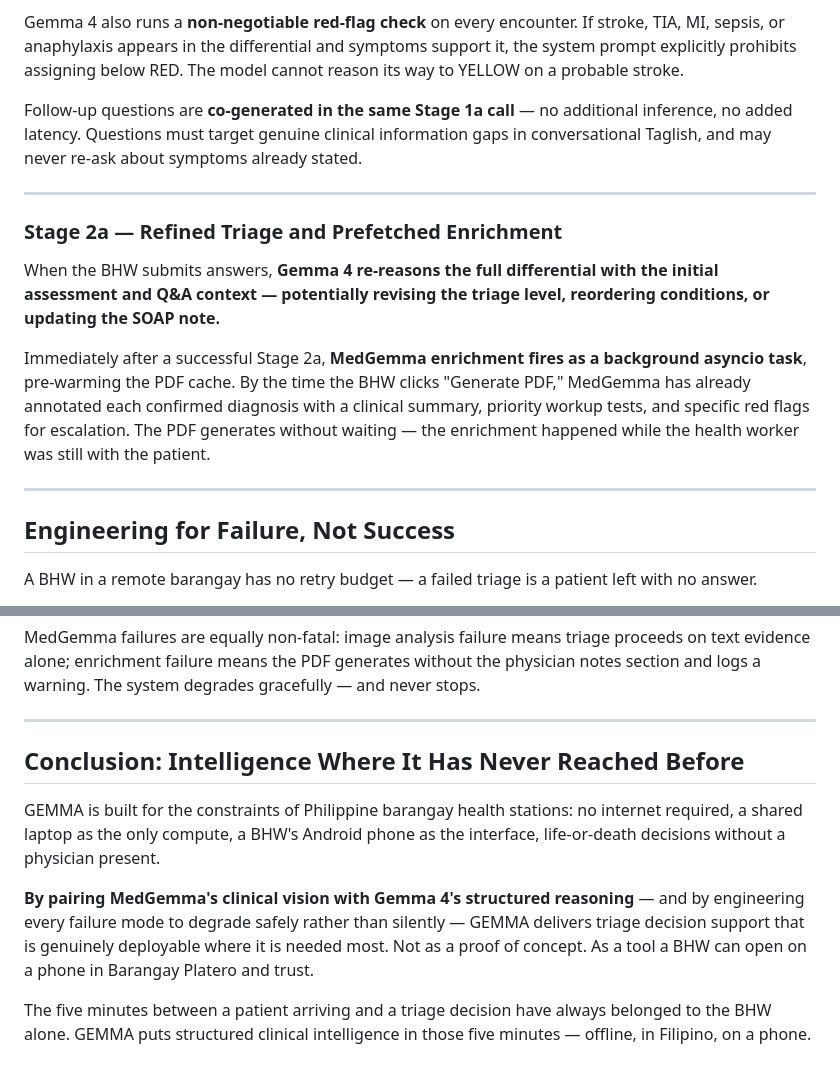
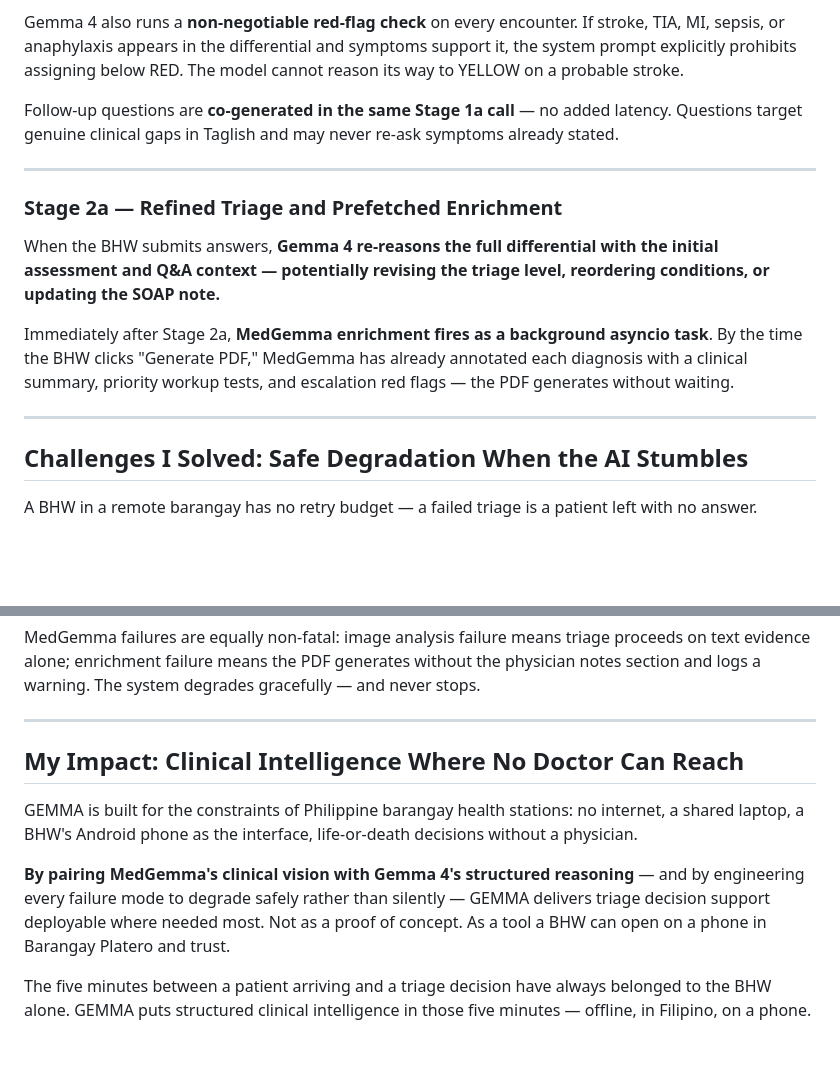
Before and after one commit to techmum21p/GEMMA, a Markdown page: docs/kaggle-writeup.md, 2 parts joined by grey strips. Rendered like a GitHub page; blank space fills up the shorter version.

```diff
--- a/docs/kaggle-writeup.md
+++ b/docs/kaggle-writeup.md
@@ -67,7 +67,7 @@ The defining innovation is **confidence-gated image weighting**. MedGemma's Visu
 
 Gemma 4 also runs a **non-negotiable red-flag check** on every encounter. If stroke, TIA, MI, sepsis, or anaphylaxis appears in the differential and symptoms support it, the system prompt explicitly prohibits assigning below RED. The model cannot reason its way to YELLOW on a probable stroke.
 
-Follow-up questions are **co-generated in the same Stage 1a call** — no additional inference, no added latency. Questions must target genuine clinical information gaps in conversational Taglish, and may never re-ask about symptoms already stated.
+Follow-up questions are **co-generated in the same Stage 1a call** — no added latency. Questions target genuine clinical gaps in Taglish and may never re-ask symptoms already stated.
 
 ---
 
@@ -75,11 +75,11 @@ Follow-up questions are **co-generated in the same Stage 1a call** — no additi
 
 When the BHW submits answers, **Gemma 4 re-reasons the full differential with the initial assessment and Q&A context — potentially revising the triage level, reordering conditions, or updating the SOAP note.**
 
-Immediately after a successful Stage 2a, **MedGemma enrichment fires as a background asyncio task**, pre-warming the PDF cache. By the time the BHW clicks "Generate PDF," MedGemma has already annotated each confirmed diagnosis with a clinical summary, priority workup tests, and specific red flags for escalation. The PDF generates without waiting — the enrichment happened while the health worker was still with the patient.
+Immediately after Stage 2a, **MedGemma enrichment fires as a background asyncio task**. By the time the BHW clicks "Generate PDF," MedGemma has already annotated each diagnosis with a clinical summary, priority workup tests, and escalation red flags — the PDF generates without waiting.
 
 ---
 
-## Engineering for Failure, Not Success
+## Challenges I Solved: Safe Degradation When the AI Stumbles
 
 A BHW in a remote barangay has no retry budget — a failed triage is a patient left with no answer.
 
@@ -90,10 +90,10 @@ MedGemma failures are equally non-fatal: image analysis failure means triage pro
 
 ---
 
-## Conclusion: Intelligence Where It Has Never Reached Before
+## My Impact: Clinical Intelligence Where No Doctor Can Reach
 
-GEMMA is built for the constraints of Philippine barangay health stations: no internet required, a shared laptop as the only compute, a BHW's Android phone as the interface, life-or-death decisions without a physician present.
+GEMMA is built for the constraints of Philippine barangay health stations: no internet, a shared laptop, a BHW's Android phone as the interface, life-or-death decisions without a physician.
 
-**By pairing MedGemma's clinical vision with Gemma 4's structured reasoning** — and by engineering every failure mode to degrade safely rather than silently — GEMMA delivers triage decision support that is genuinely deployable where it is needed most. Not as a proof of concept. As a tool a BHW can open on a phone in Barangay Platero and trust.
+**By pairing MedGemma's clinical vision with Gemma 4's structured reasoning** — and by engineering every failure mode to degrade safely rather than silently — GEMMA delivers triage decision support deployable where needed most. Not as a proof of concept. As a tool a BHW can open on a phone in Barangay Platero and trust.
 
 The five minutes between a patient arriving and a triage decision have always belonged to the BHW alone. GEMMA puts structured clinical intelligence in those five minutes — offline, in Filipino, on a phone.
```
Also changed, not shown: other parts of docs/kaggle-writeup.md (+8 -8 lines), docs/kaggle_writeup.md (deleted, +0 -81 lines).
